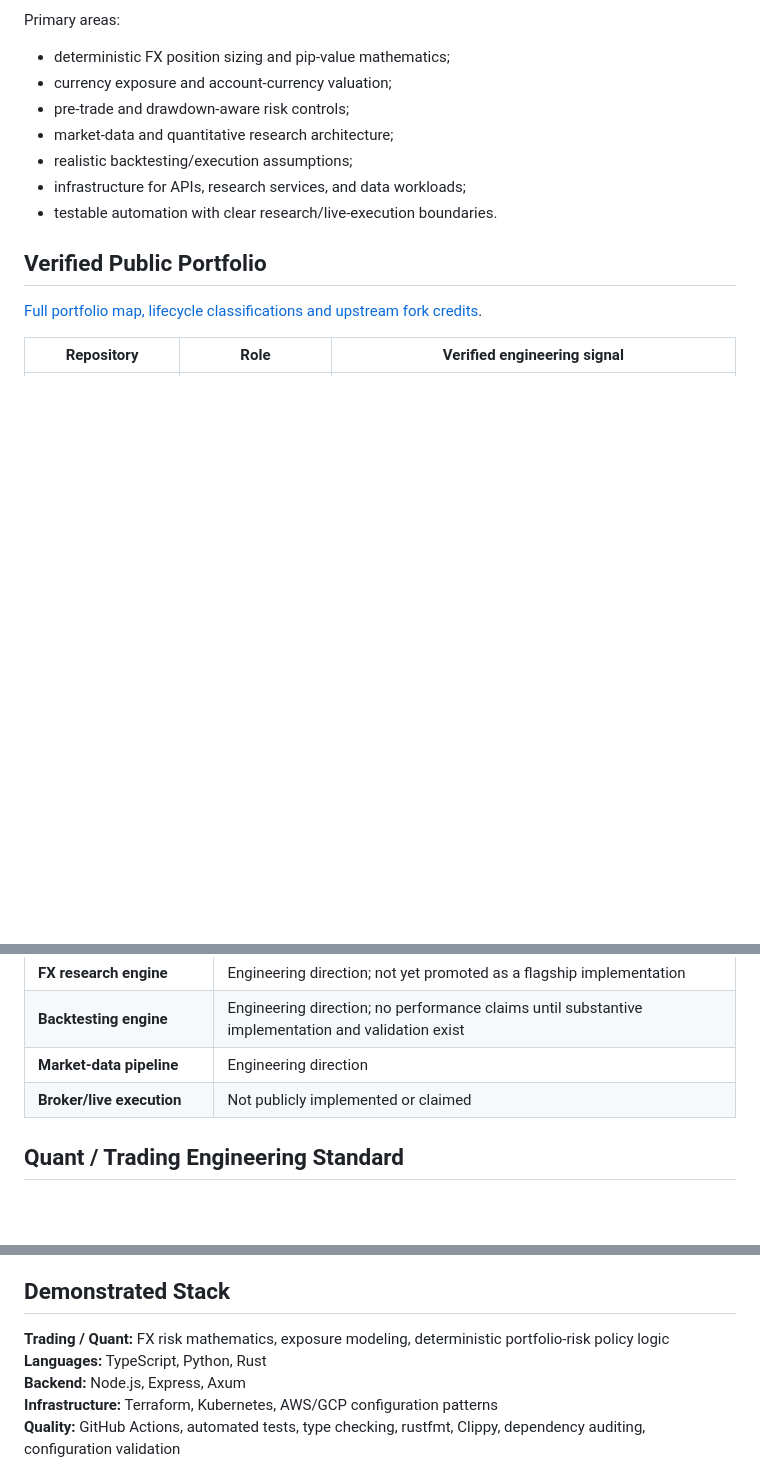
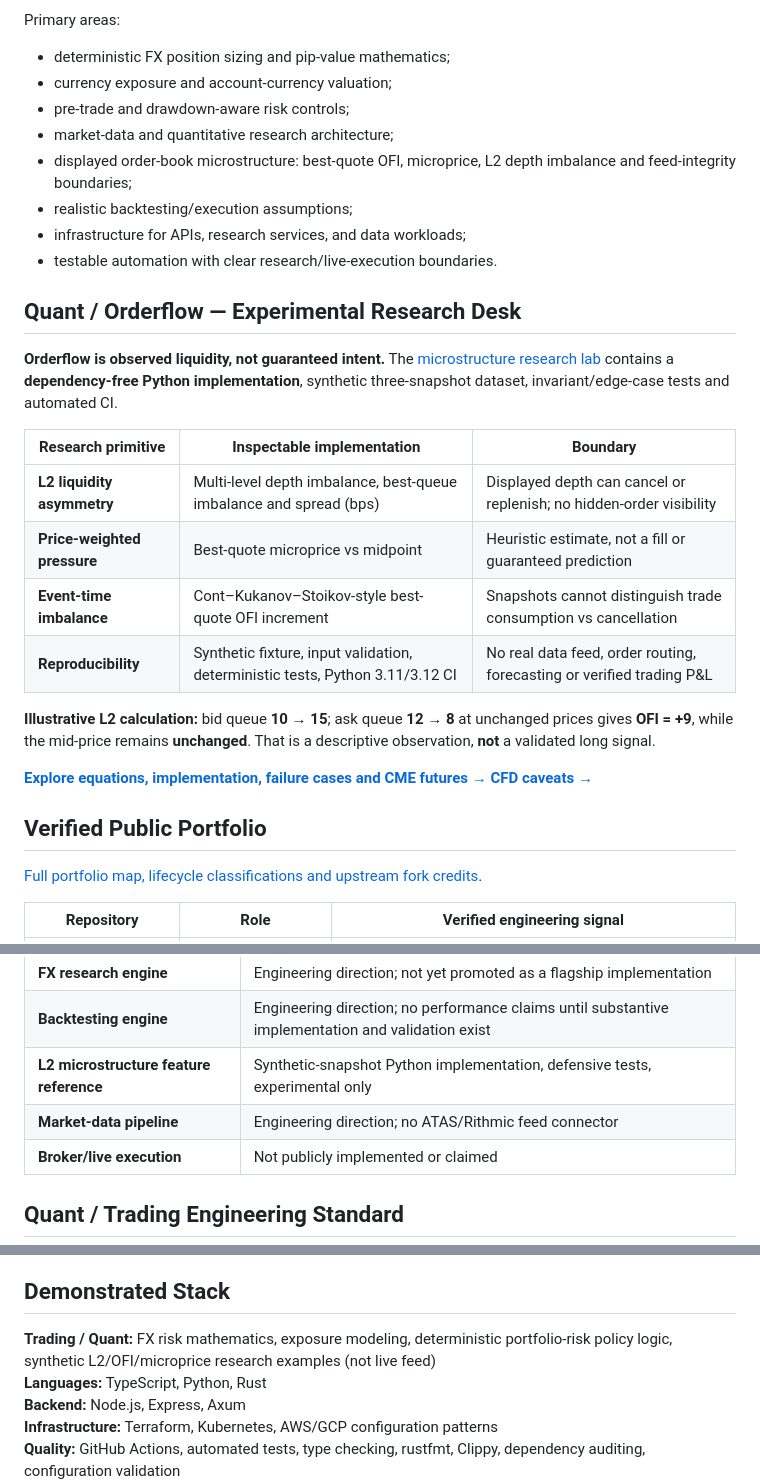
Before and after one commit to SKYDRAGO-DEV/SKYDRAGO-DEV, a Markdown page: README.md, 3 parts joined by grey strips. GitHub-like rendering; blank space fills up the shorter version.

Commit message:
design: premium quant research showcase with truthful L2 depth and OFI evidence

```diff
--- a/README.md
+++ b/README.md
@@ -34,9 +38,25 @@ Primary areas:
 - currency exposure and account-currency valuation;
 - pre-trade and drawdown-aware risk controls;
 - market-data and quantitative research architecture;
+- displayed order-book microstructure: best-quote OFI, microprice, L2 depth imbalance and feed-integrity boundaries;
 - realistic backtesting/execution assumptions;
 - infrastructure for APIs, research services, and data workloads;
 - testable automation with clear research/live-execution boundaries.
+
+## Quant / Orderflow — Experimental Research Desk
+
+**Orderflow is observed liquidity, not guaranteed intent.** The [microstructure research lab](research/README.md) contains a **dependency-free Python implementation**, synthetic three-snapshot dataset, invariant/edge-case tests and automated CI.
+
+| Research primitive | Inspectable implementation | Boundary |
+| --- | --- | --- |
+| **L2 liquidity asymmetry** | Multi-level depth imbalance, best-queue imbalance and spread (bps) | Displayed depth can cancel or replenish; no hidden-order visibility |
+| **Price-weighted pressure** | Best-quote microprice vs midpoint | Heuristic estimate, not a fill or guaranteed prediction |
+| **Event-time imbalance** | Cont–Kukanov–Stoikov-style best-quote OFI increment | Snapshots cannot distinguish trade consumption vs cancellation |
+| **Reproducibility** | Synthetic fixture, input validation, deterministic tests, Python 3.11/3.12 CI | No real data feed, order routing, forecasting or verified trading P&L |
+
+**Illustrative L2 calculation:** bid queue **10 → 15**; ask queue **12 → 8** at unchanged prices gives **OFI = +9**, while the mid-price remains **unchanged**. That is a descriptive observation, **not** a validated long signal.
+
+[**Explore equations, implementation, failure cases and CME futures → CFD caveats →**](research/README.md)
 
 ## Verified Public Portfolio
 
@@ -122,7 +142,8 @@ where practical, with explicit spread/slippage/fee models.
 | **CS / algorithm foundations** | Tested TypeScript + Python reference work |
 | **FX research engine** | Engineering direction; not yet promoted as a flagship implementation |
 | **Backtesting engine** | Engineering direction; no performance claims until substantive implementation and validation exist |
-| **Market-data pipeline** | Engineering direction |
+| **L2 microstructure feature reference** | Synthetic-snapshot Python implementation, defensive tests, experimental only |
+| **Market-data pipeline** | Engineering direction; no ATAS/Rithmic feed connector |
 | **Broker/live execution** | Not publicly implemented or claimed |
 
 ## Quant / Trading Engineering Standard
@@ -172,7 +193,7 @@ Transparent evaluation
 
 ## Demonstrated Stack
 
-**Trading / Quant:** FX risk mathematics, exposure modeling, deterministic portfolio-risk policy logic
+**Trading / Quant:** FX risk mathematics, exposure modeling, deterministic portfolio-risk policy logic, synthetic L2/OFI/microprice research examples (not live feed)
 **Languages:** TypeScript, Python, Rust
 **Backend:** Node.js, Express, Axum
 **Infrastructure:** Terraform, Kubernetes, AWS/GCP configuration patterns
```
Also changed, not shown: other parts of README.md (+4 -0 lines).
